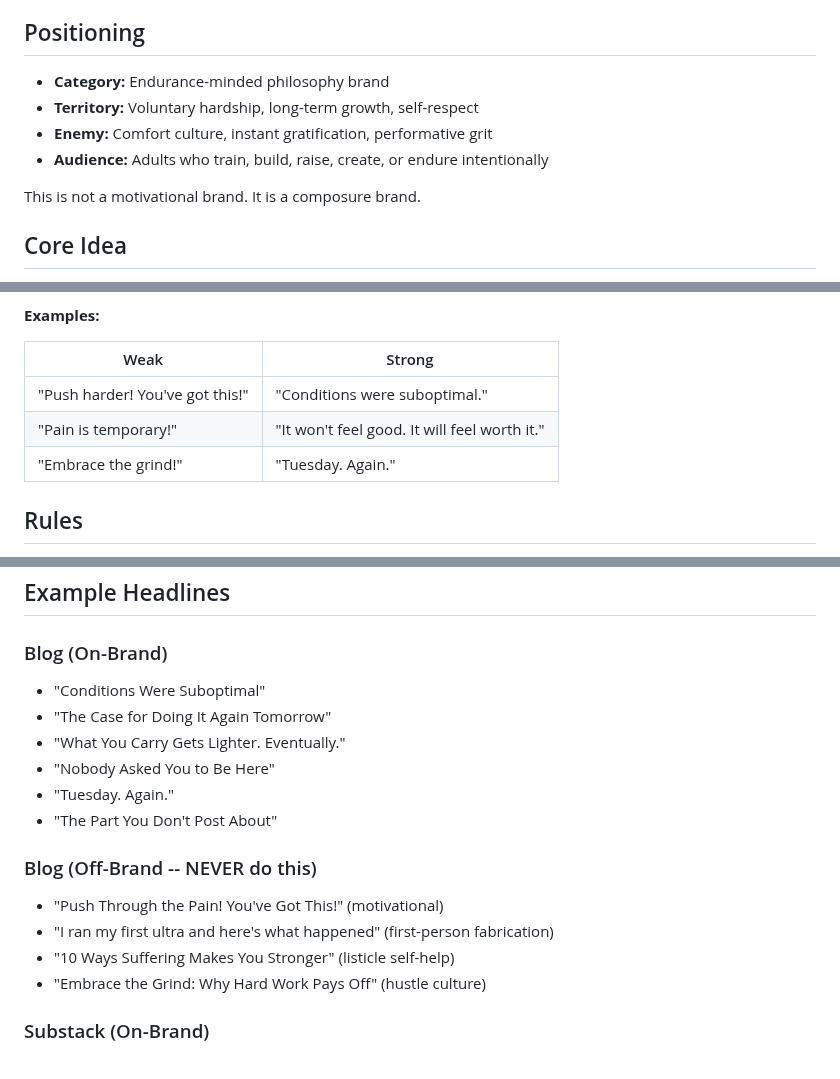
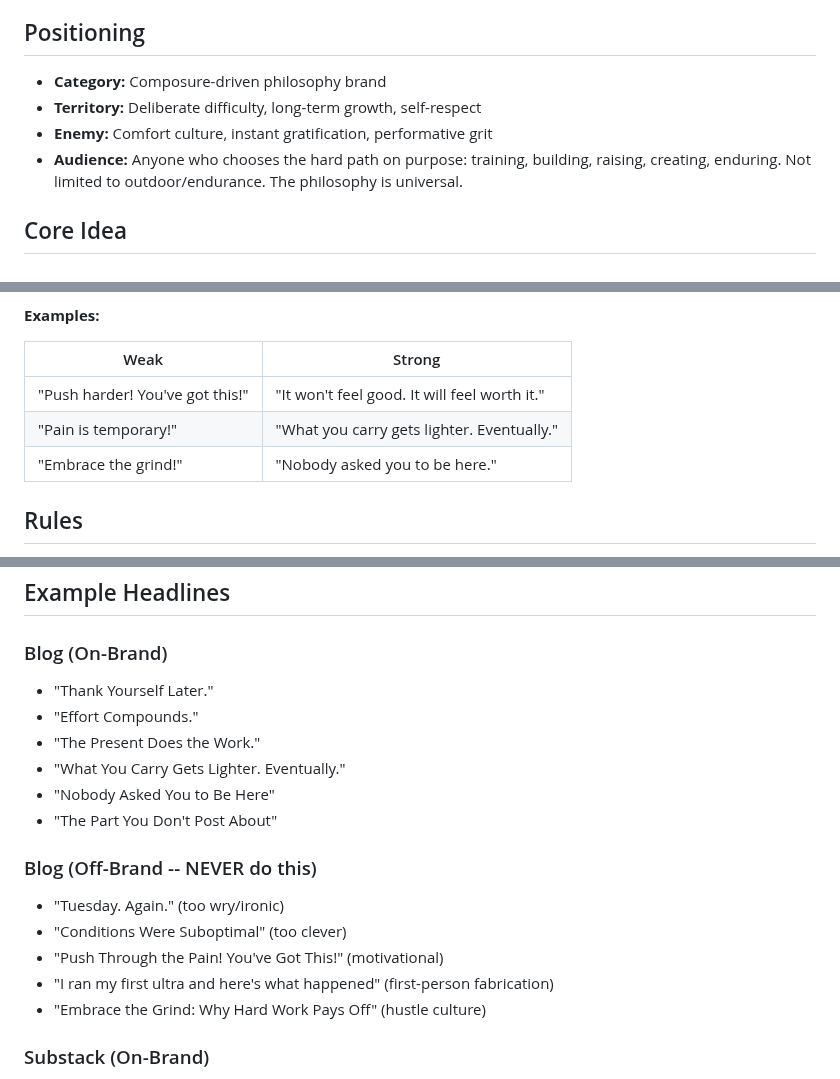
Before and after one commit to pieChartsAreLies/buildscharacter, a Markdown page: brand/brand_guidelines.md, 3 parts joined by grey strips. GitHub-like rendering.

```diff
--- a/brand/brand_guidelines.md
+++ b/brand/brand_guidelines.md
@@ -12,12 +12,10 @@ Character is formed in the space between now and later, between effort and refle
 
 ## Positioning
 
-- **Category:** Endurance-minded philosophy brand
-- **Territory:** Voluntary hardship, long-term growth, self-respect
+- **Category:** Composure-driven philosophy brand
+- **Territory:** Deliberate difficulty, long-term growth, self-respect
 - **Enemy:** Comfort culture, instant gratification, performative grit
-- **Audience:** Adults who train, build, raise, create, or endure intentionally
-
-This is not a motivational brand. It is a composure brand.
+- **Audience:** Anyone who chooses the hard path on purpose: training, building, raising, creating, enduring. Not limited to outdoor/endurance. The philosophy is universal.
 
 ## Core Idea
 
@@ -50,9 +48,9 @@ Understatement carries authority.
 
 | Weak | Strong |
 |------|--------|
-| "Push harder! You've got this!" | "Conditions were suboptimal." |
-| "Pain is temporary!" | "It won't feel good. It will feel worth it." |
-| "Embrace the grind!" | "Tuesday. Again." |
+| "Push harder! You've got this!" | "It won't feel good. It will feel worth it." |
+| "Pain is temporary!" | "What you carry gets lighter. Eventually." |
+| "Embrace the grind!" | "Nobody asked you to be here." |
 
 ## Rules
 
@@ -88,18 +127,19 @@ The Substack is a separate professional project documenting the technical build.
 
 ### Blog (On-Brand)
 
-- "Conditions Were Suboptimal"
-- "The Case for Doing It Again Tomorrow"
+- "Thank Yourself Later."
+- "Effort Compounds."
+- "The Present Does the Work."
 - "What You Carry Gets Lighter. Eventually."
 - "Nobody Asked You to Be Here"
-- "Tuesday. Again."
 - "The Part You Don't Post About"
 
 ### Blog (Off-Brand -- NEVER do this)
 
+- "Tuesday. Again." (too wry/ironic)
+- "Conditions Were Suboptimal" (too clever)
 - "Push Through the Pain! You've Got This!" (motivational)
 - "I ran my first ultra and here's what happened" (first-person fabrication)
-- "10 Ways Suffering Makes You Stronger" (listicle self-help)
 - "Embrace the Grind: Why Hard Work Pays Off" (hustle culture)
 
 ### Substack (On-Brand)
```
Also changed, not shown: other parts of brand/brand_guidelines.md (+49 -8 lines).
